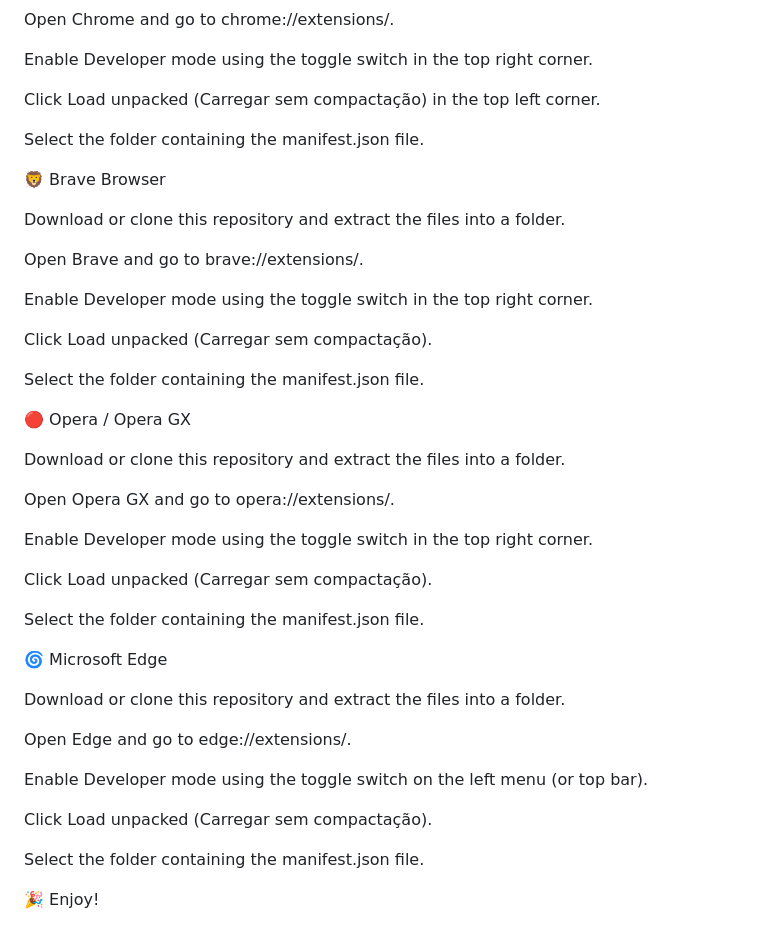
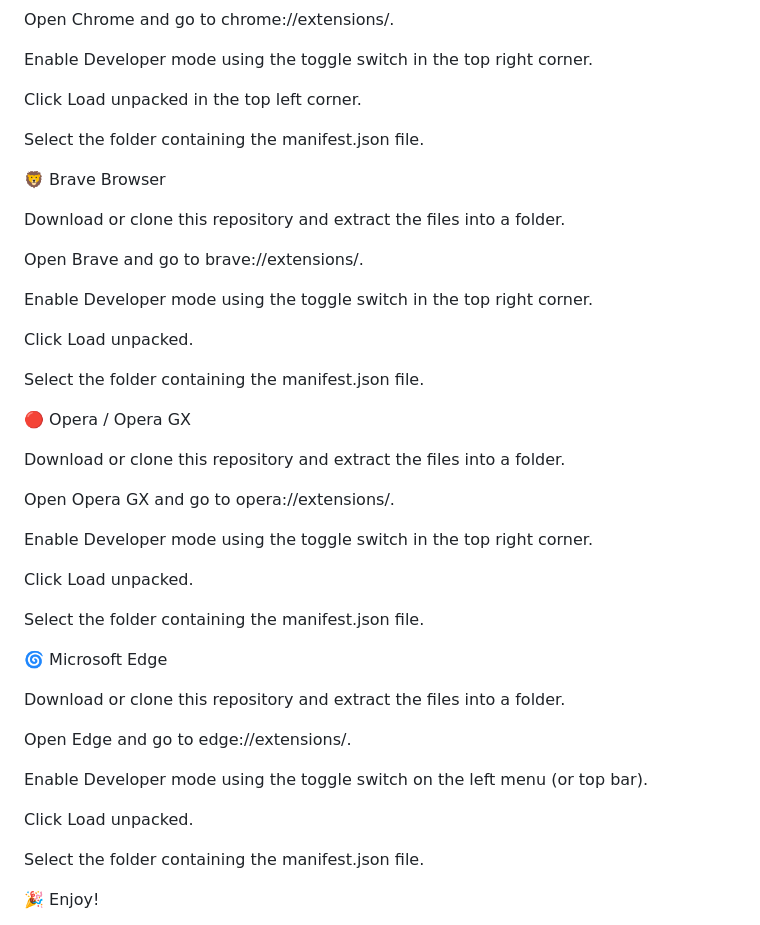
Before and after one commit to myusokii/RoPlus-Forked, a Markdown page: README.md, the part around the change. GitHub-like rendering.

```diff
--- a/README.md
+++ b/README.md
@@ -54,7 +54,7 @@ Open Chrome and go to chrome://extensions/.
 
 Enable Developer mode using the toggle switch in the top right corner.
 
-Click Load unpacked (Carregar sem compactação) in the top left corner.
+Click Load unpacked in the top left corner.
 
 Select the folder containing the manifest.json file.
 
@@ -66,7 +66,7 @@ Open Brave and go to brave://extensions/.
 
 Enable Developer mode using the toggle switch in the top right corner.
 
-Click Load unpacked (Carregar sem compactação).
+Click Load unpacked.
 
 Select the folder containing the manifest.json file.
 
@@ -78,7 +78,7 @@ Open Opera GX and go to opera://extensions/.
 
 Enable Developer mode using the toggle switch in the top right corner.
 
-Click Load unpacked (Carregar sem compactação).
+Click Load unpacked.
 
 Select the folder containing the manifest.json file.
 
@@ -90,7 +90,7 @@ Open Edge and go to edge://extensions/.
 
 Enable Developer mode using the toggle switch on the left menu (or top bar).
 
-Click Load unpacked (Carregar sem compactação).
+Click Load unpacked.
 
 Select the folder containing the manifest.json file.
 
```
